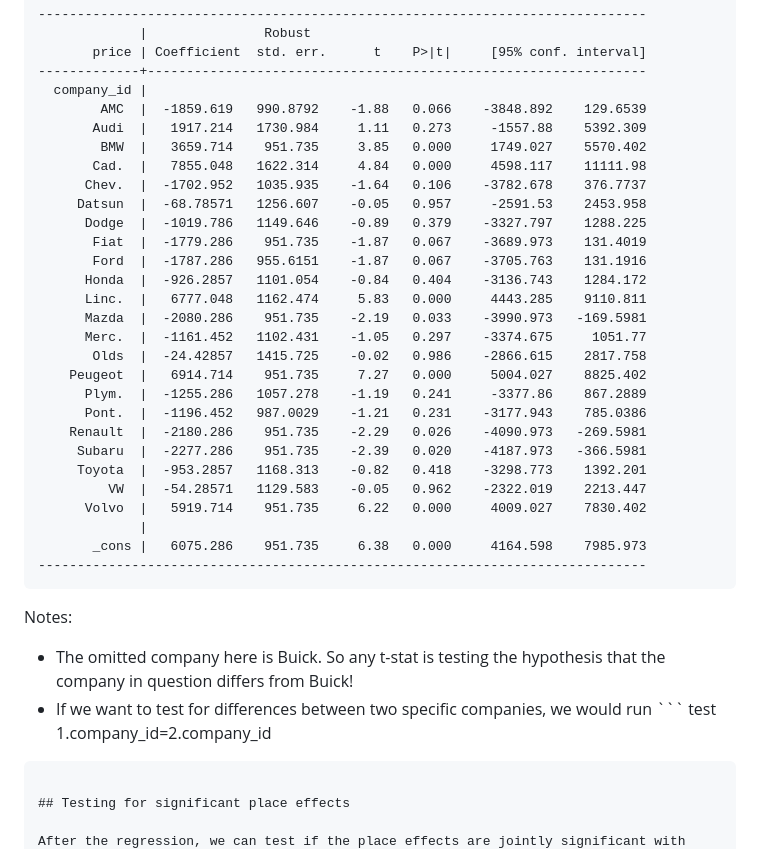
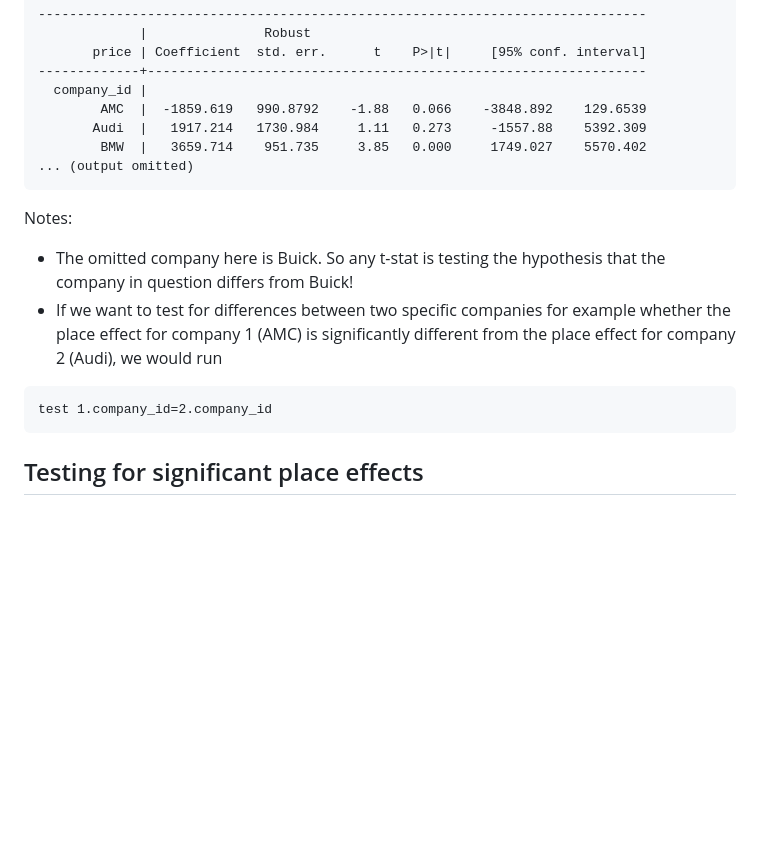
Before and after one commit to pithymaxim/teaching, a Markdown page: Stata/place_effects/readme.md, the part around the change. Rendered like a GitHub page; blank space fills up the shorter version.

````diff
--- a/Stata/place_effects/readme.md
+++ b/Stata/place_effects/readme.md
@@ -51,32 +51,13 @@ Linear regression                               Number of obs     =         74
         AMC  |  -1859.619   990.8792    -1.88   0.066    -3848.892    129.6539
        Audi  |   1917.214   1730.984     1.11   0.273     -1557.88    5392.309
         BMW  |   3659.714    951.735     3.85   0.000     1749.027    5570.402
-       Cad.  |   7855.048   1622.314     4.84   0.000     4598.117    11111.98
-      Chev.  |  -1702.952   1035.935    -1.64   0.106    -3782.678    376.7737
-     Datsun  |  -68.78571   1256.607    -0.05   0.957     -2591.53    2453.958
-      Dodge  |  -1019.786   1149.646    -0.89   0.379    -3327.797    1288.225
-       Fiat  |  -1779.286    951.735    -1.87   0.067    -3689.973    131.4019
-       Ford  |  -1787.286   955.6151    -1.87   0.067    -3705.763    131.1916
-      Honda  |  -926.2857   1101.054    -0.84   0.404    -3136.743    1284.172
-      Linc.  |   6777.048   1162.474     5.83   0.000     4443.285    9110.811
-      Mazda  |  -2080.286    951.735    -2.19   0.033    -3990.973   -169.5981
-      Merc.  |  -1161.452   1102.431    -1.05   0.297    -3374.675     1051.77
-       Olds  |  -24.42857   1415.725    -0.02   0.986    -2866.615    2817.758
-    Peugeot  |   6914.714    951.735     7.27   0.000     5004.027    8825.402
-      Plym.  |  -1255.286   1057.278    -1.19   0.241     -3377.86    867.2889
-      Pont.  |  -1196.452   987.0029    -1.21   0.231    -3177.943    785.0386
-    Renault  |  -2180.286    951.735    -2.29   0.026    -4090.973   -269.5981
-     Subaru  |  -2277.286    951.735    -2.39   0.020    -4187.973   -366.5981
-     Toyota  |  -953.2857   1168.313    -0.82   0.418    -3298.773    1392.201
-         VW  |  -54.28571   1129.583    -0.05   0.962    -2322.019    2213.447
-      Volvo  |   5919.714    951.735     6.22   0.000     4009.027    7830.402
-             |
-       _cons |   6075.286    951.735     6.38   0.000     4164.598    7985.973
-------------------------------------------------------------------------------
+... (output omitted)
 ```
 Notes:
 - The omitted company here is Buick. So any t-stat is testing the hypothesis that the company in question differs from Buick!
-- If we want to test for differences between two specific companies, we would run ``` test 1.company_id=2.company_id
+- If we want to test for differences between two specific companies for example whether the place effect for company 1 (AMC) is significantly different from the place effect for company 2 (Audi), we would run
+```
+test 1.company_id=2.company_id
 ```
 
 ## Testing for significant place effects
````
